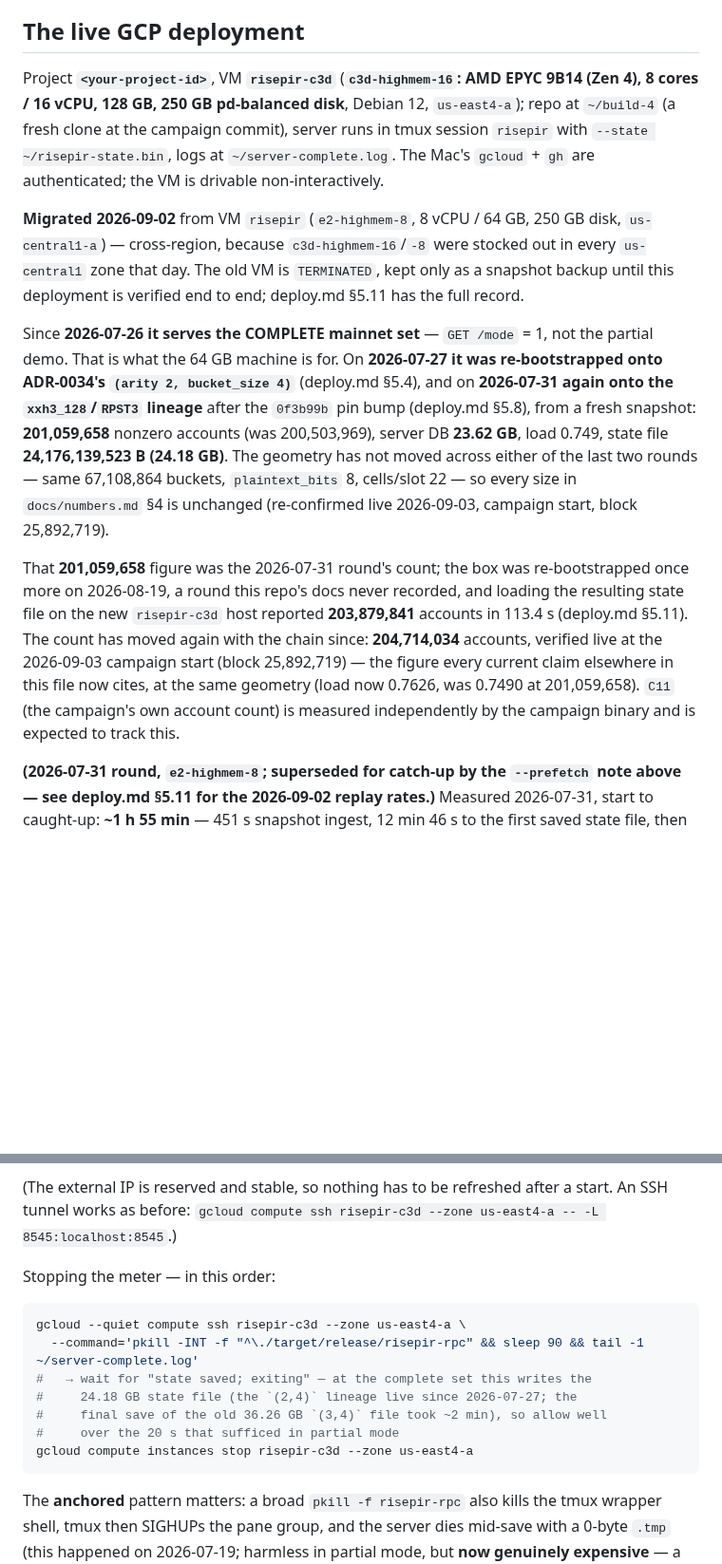
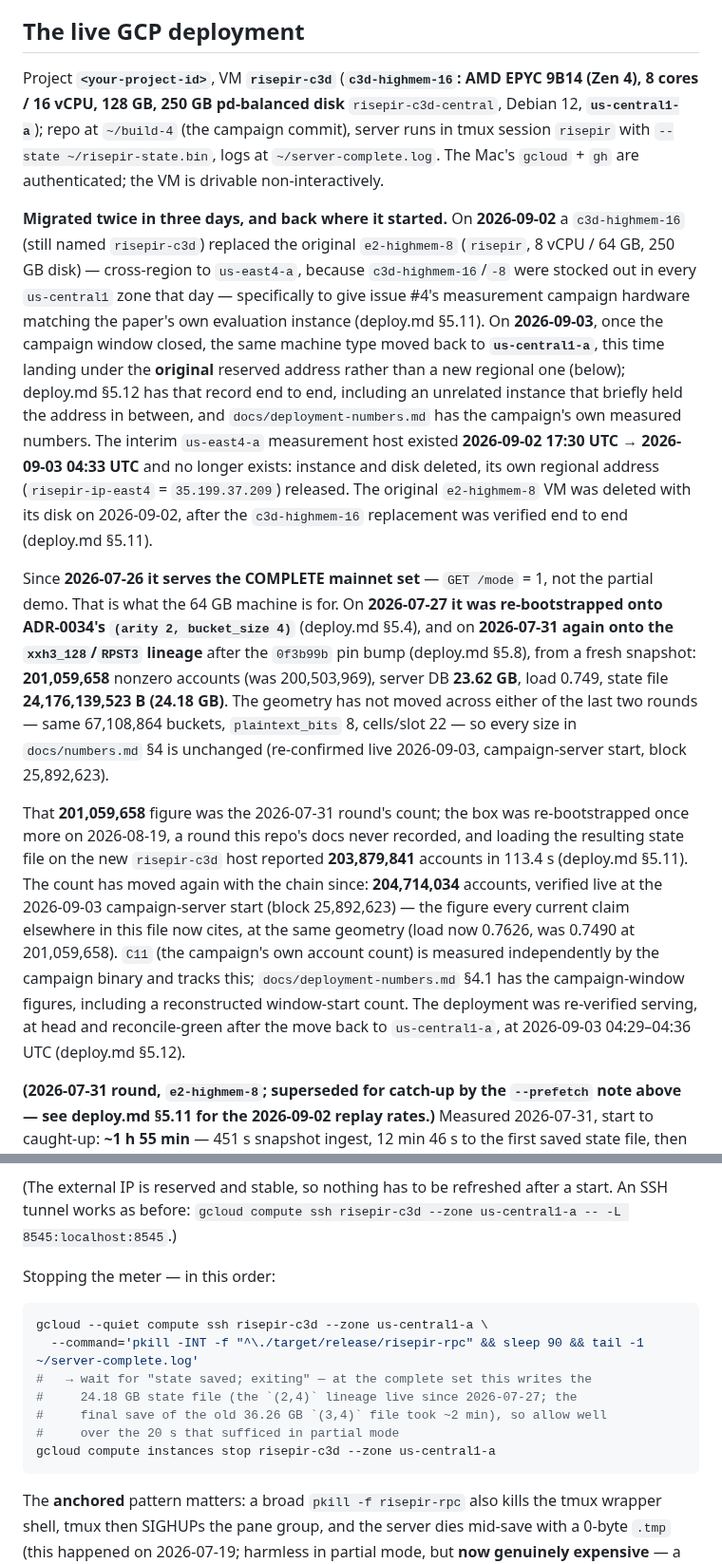
Before and after one commit to bao-ninh-orochi/private-eth-getbalance-work, a Markdown page: CLAUDE.md, 2 parts joined by grey strips. Shown at 95% size. Rendered like a GitHub page; blank space fills up the shorter version.

````diff
--- a/CLAUDE.md
+++ b/CLAUDE.md
@@ -215,17 +215,29 @@ operator). `"latest"` = **finalized**, ~13 min behind the public head, by design
 ## The live GCP deployment
 
 Project **`<your-project-id>`**, VM **`risepir-c3d`** (**`c3d-highmem-16`: AMD
-EPYC 9B14 (Zen 4), 8 cores / 16 vCPU, 128 GB, 250 GB pd-balanced disk**,
-Debian 12, `us-east4-a`); repo at `~/build-4` (a fresh clone at the campaign
-commit), server runs in tmux session `risepir` with `--state
+EPYC 9B14 (Zen 4), 8 cores / 16 vCPU, 128 GB, 250 GB pd-balanced disk**
+`risepir-c3d-central`, Debian 12, **`us-central1-a`**); repo at `~/build-4`
+(the campaign commit), server runs in tmux session `risepir` with `--state
 ~/risepir-state.bin`, logs at `~/server-complete.log`. The Mac's `gcloud` +
 `gh` are authenticated; the VM is drivable non-interactively.
 
-**Migrated 2026-09-02** from VM `risepir` (`e2-highmem-8`, 8 vCPU / 64 GB,
-250 GB disk, `us-central1-a`) — cross-region, because `c3d-highmem-16`/`-8`
-were stocked out in every `us-central1` zone that day. The old VM is
-`TERMINATED`, kept only as a snapshot backup until this deployment is
-verified end to end; deploy.md §5.11 has the full record.
+**Migrated twice in three days, and back where it started.** On **2026-09-02**
+a `c3d-highmem-16` (still named `risepir-c3d`) replaced the original
+`e2-highmem-8` (`risepir`, 8 vCPU / 64 GB, 250 GB disk) — cross-region to
+`us-east4-a`, because `c3d-highmem-16`/`-8` were stocked out in every
+`us-central1` zone that day — specifically to give issue #4's measurement
+campaign hardware matching the paper's own evaluation instance (deploy.md
+§5.11). On **2026-09-03**, once the campaign window closed, the same machine
+type moved back to **`us-central1-a`**, this time landing under the
+**original** reserved address rather than a new regional one (below);
+deploy.md §5.12 has that record end to end, including an unrelated instance
+that briefly held the address in between, and `docs/deployment-numbers.md`
+has the campaign's own measured numbers. The interim `us-east4-a`
+measurement host existed **2026-09-02 17:30 UTC → 2026-09-03 04:33 UTC** and
+no longer exists: instance and disk deleted, its own regional address
+(`risepir-ip-east4` = `35.199.37.209`) released. The original `e2-highmem-8`
+VM was deleted with its disk on 2026-09-02, after the `c3d-highmem-16`
+replacement was verified end to end (deploy.md §5.11).
 
 Since **2026-07-26 it serves the COMPLETE mainnet set** — `GET /mode` = 1, not
 the partial demo. That is what the 64 GB machine is for. On **2026-07-27 it was
@@ -236,18 +248,21 @@ nonzero accounts (was 200,503,969), server DB **23.62 GB**, load 0.749, state
 file **24,176,139,523 B (24.18 GB)**. The geometry has not moved across either
 of the last two rounds — same 67,108,864 buckets, `plaintext_bits` 8,
 cells/slot 22 — so every size in `docs/numbers.md` §4 is unchanged
-(re-confirmed live 2026-09-03, campaign start, block 25,892,719).
+(re-confirmed live 2026-09-03, campaign-server start, block 25,892,623).
 
 That **201,059,658** figure was the 2026-07-31 round's count; the box was
 re-bootstrapped once more on 2026-08-19, a round this repo's docs never
 recorded, and loading the resulting state file on the new `risepir-c3d` host
 reported **203,879,841** accounts in 113.4 s (deploy.md §5.11). The count has
 moved again with the chain since: **204,714,034** accounts, verified live at
-the 2026-09-03 campaign start (block 25,892,719) — the figure every current
-claim elsewhere in this file now cites, at the same geometry (load now
-0.7626, was 0.7490 at 201,059,658). `C11` (the campaign's own account count)
-is measured independently by the campaign binary and is expected to track
-this.
+the 2026-09-03 campaign-server start (block 25,892,623) — the figure every
+current claim elsewhere in this file now cites, at the same geometry (load
+now 0.7626, was 0.7490 at 201,059,658). `C11` (the campaign's own account
+count) is measured independently by the campaign binary and tracks this;
+`docs/deployment-numbers.md` §4.1 has the campaign-window figures, including
+a reconstructed window-start count. The deployment was re-verified serving,
+at head and reconcile-green after the move back to `us-central1-a`, at
+2026-09-03 04:29–04:36 UTC (deploy.md §5.12).
 
 **(2026-07-31 round, `e2-highmem-8`; superseded for catch-up by the
 `--prefetch` note above — see deploy.md §5.11 for the 2026-09-02 replay
@@ -430,18 +443,18 @@ and can be deleted to reclaim ~48 GB.
 
 (The external IP is reserved and stable, so nothing has to be refreshed
 after a start. An SSH tunnel works as before:
-`gcloud compute ssh risepir-c3d --zone us-east4-a -- -L 8545:localhost:8545`.)
+`gcloud compute ssh risepir-c3d --zone us-central1-a -- -L 8545:localhost:8545`.)
 
 Stopping the meter — in this order:
 
 ```bash
-gcloud --quiet compute ssh risepir-c3d --zone us-east4-a \
+gcloud --quiet compute ssh risepir-c3d --zone us-central1-a \
   --command='pkill -INT -f "^\./target/release/risepir-rpc" && sleep 90 && tail -1 ~/server-complete.log'
 #   → wait for "state saved; exiting" — at the complete set this writes the
 #     24.18 GB state file (the `(2,4)` lineage live since 2026-07-27; the
 #     final save of the old 36.26 GB `(3,4)` file took ~2 min), so allow well
 #     over the 20 s that sufficed in partial mode
-gcloud compute instances stop risepir-c3d --zone us-east4-a
+gcloud compute instances stop risepir-c3d --zone us-central1-a
 ```
 
 The **anchored** pattern matters: a broad `pkill -f risepir-rpc` also kills the
````
Also changed, not shown: other parts of CLAUDE.md (+15 -17 lines).
